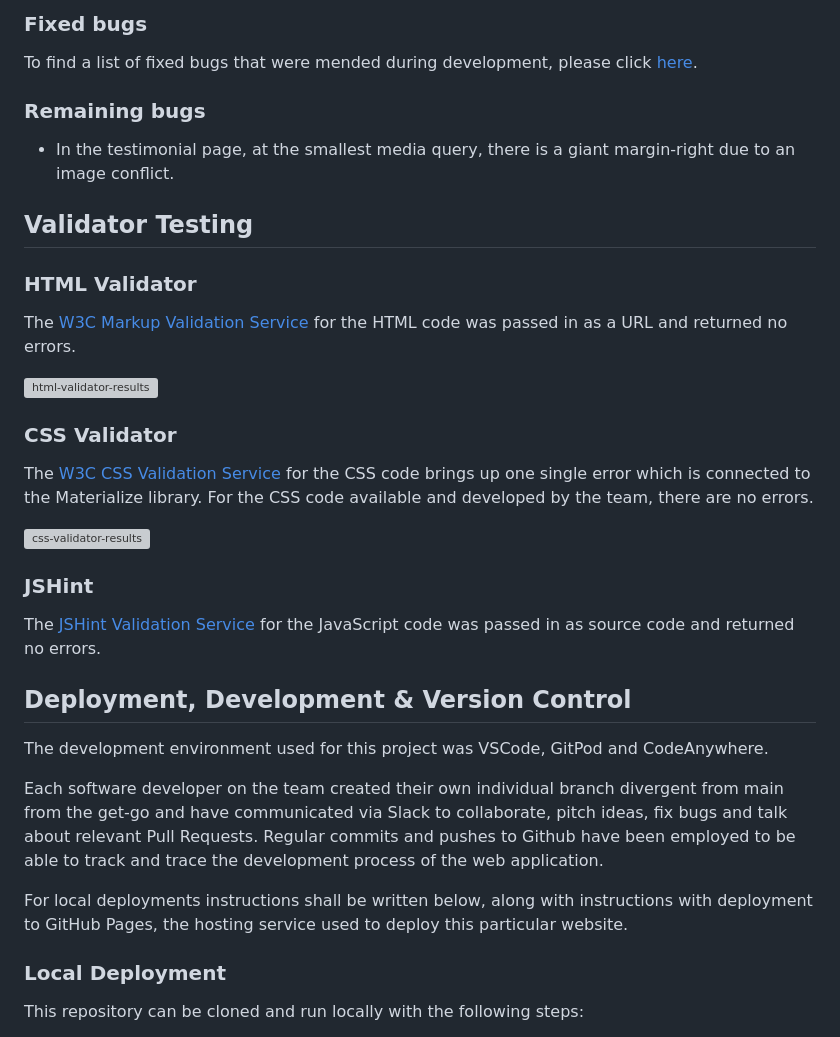
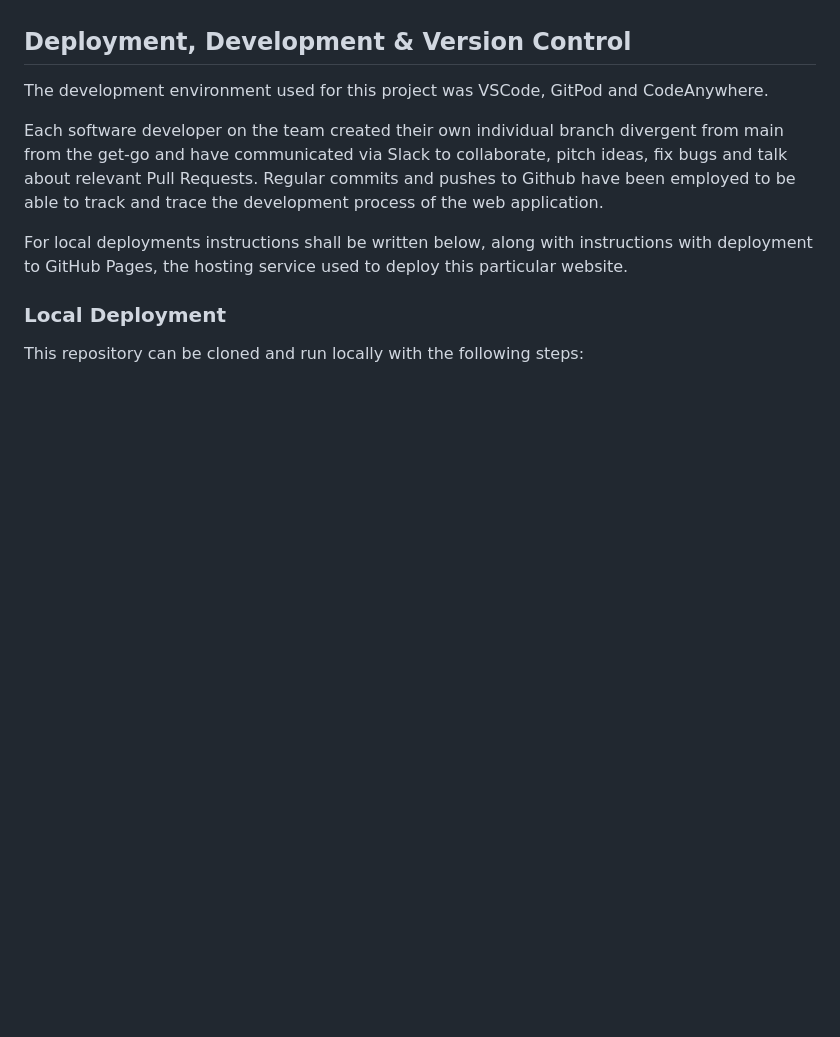
Before and after one commit to ibericoalex/iberico-alex-photography, a Markdown page: README.md, the part around the change printed below. Drawn GitHub-style; blank space fills up the shorter version; grey boxes are pictures that could not be loaded.

```diff
--- a/README.md
+++ b/README.md
@@ -195,28 +149,3 @@ Manual testing following the User Stories was carried out throughout the develop
-### **Fixed bugs**
-
-To find a list of fixed bugs that were mended during development, please click [here](https://github.com/keironchaudhry/june-pride-hackathon-2023/issues?q=label%3Abug+is%3Aclosed).
-
-### **Remaining bugs**
-
-* In the testimonial page, at the smallest media query, there is a giant margin-right due to an image conflict.
-
-## **Validator Testing**
-
-### **HTML Validator**
-
-The [W3C Markup Validation Service](https://validator.w3.org/) for the HTML code was passed in as a URL and returned no errors.
-
-![html-validator-results](./assets/documentation/readme_images/html-validator.png)
-
-### **CSS Validator**
-
-The [W3C CSS Validation Service](https://jigsaw.w3.org/css-validator/) for the CSS code brings up one single error which is connected to the Materialize library. For the CSS code available and developed by the team, there are no errors.
-
-![css-validator-results](./assets/documentation/readme_images/css-validator.png)
-
-### **JSHint**
-
-The [JSHint Validation Service](https://jshint.com/) for the JavaScript code was passed in as source code and returned no errors.
 
 ## **Deployment, Development & Version Control**
 
```
Also changed, not shown: other parts of README.md (+3 -49 lines), TESTING.md (added, +47 -0 lines).
